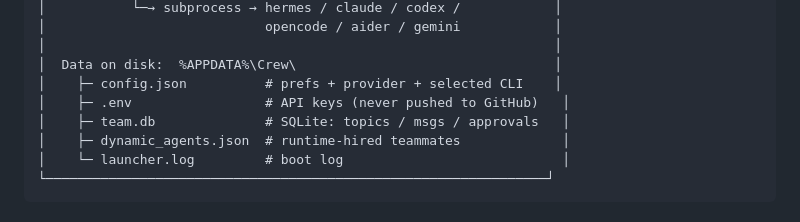
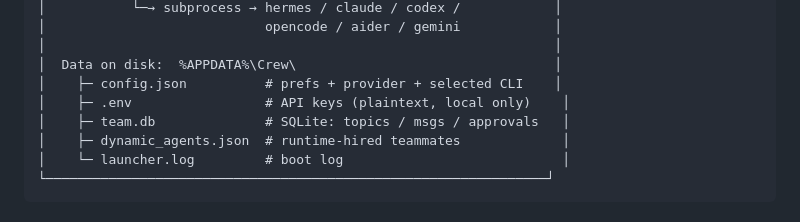
Before and after one commit to V-lVl/crew-multi-agent, a Markdown page: README.en.md, the part around the change. GitHub-like rendering.

```diff
--- a/README.en.md
+++ b/README.en.md
@@ -169,7 +169,7 @@ It addresses three concrete engineering gaps:
 │                                                                 │
 │  Data on disk:  %APPDATA%\Crew\                                 │
 │    ├─ config.json          # prefs + provider + selected CLI    │
-│    ├─ .env                 # API keys (never pushed to GitHub)   │
+│    ├─ .env                 # API keys (plaintext, local only)    │
 │    ├─ team.db              # SQLite: topics / msgs / approvals   │
 │    ├─ dynamic_agents.json  # runtime-hired teammates             │
 │    └─ launcher.log         # boot log                            │
```
Also changed, not shown: README.md (+1 -1 lines).
